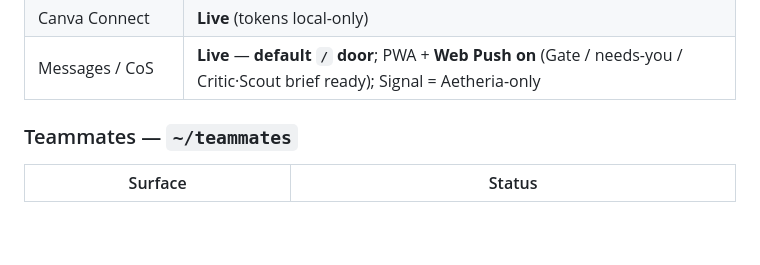
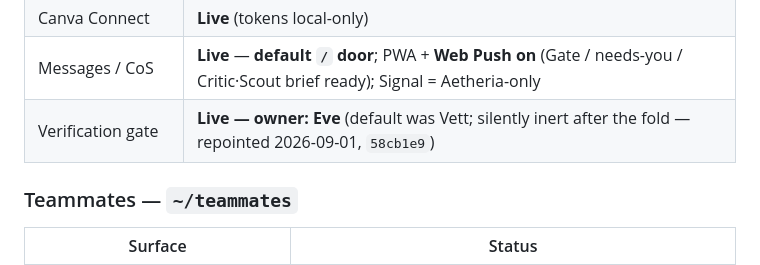
Before and after one commit to Soverynintelligence/soveryn-vnext, a Markdown page: docs/CURRENT_TRUTH.md, the part around the change. Rendered like a GitHub page; blank space fills up the shorter version.

Commit message:
Rotate CURRENT_TRUTH: verification gate owner is Eve.

```diff
--- a/docs/CURRENT_TRUTH.md
+++ b/docs/CURRENT_TRUTH.md
@@ -70,6 +70,7 @@ Refs: `docs/mockups/messenger-one-door/` + `refs/` (Grok Bots screenshots).
 | House improvement scan | **Live** Mon/Wed/Fri |
 | Canva Connect | **Live** (tokens local-only) |
 | Messages / CoS | **Live** — **default `/` door**; PWA + **Web Push on** (Gate / needs-you / Critic·Scout brief ready); Signal = Aetheria-only |
+| Verification gate | **Live — owner: Eve** (default was Vett; silently inert after the fold — repointed 2026-09-01, `58cb1e9`) |
 
 ### Teammates — `~/teammates`
 | Surface | Status |
```
